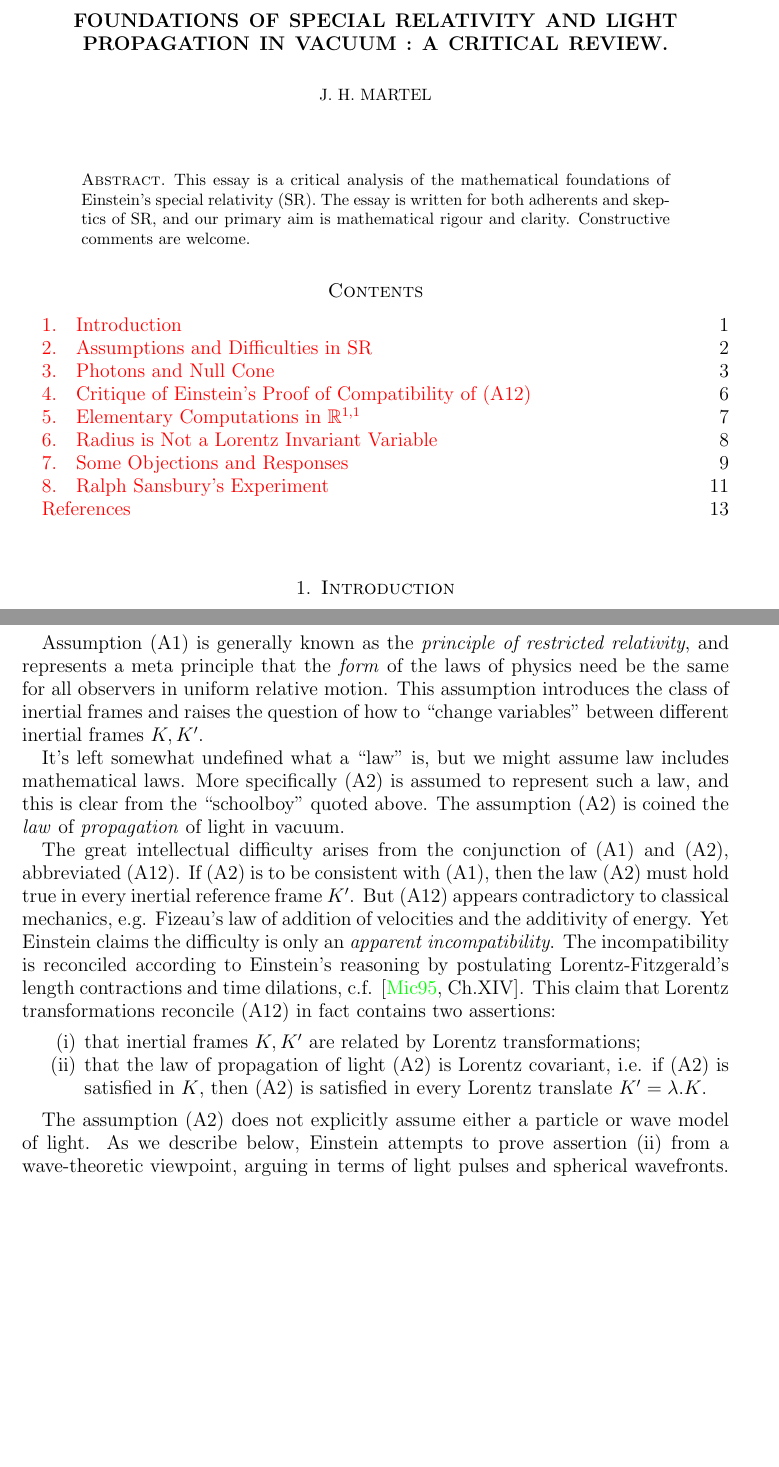
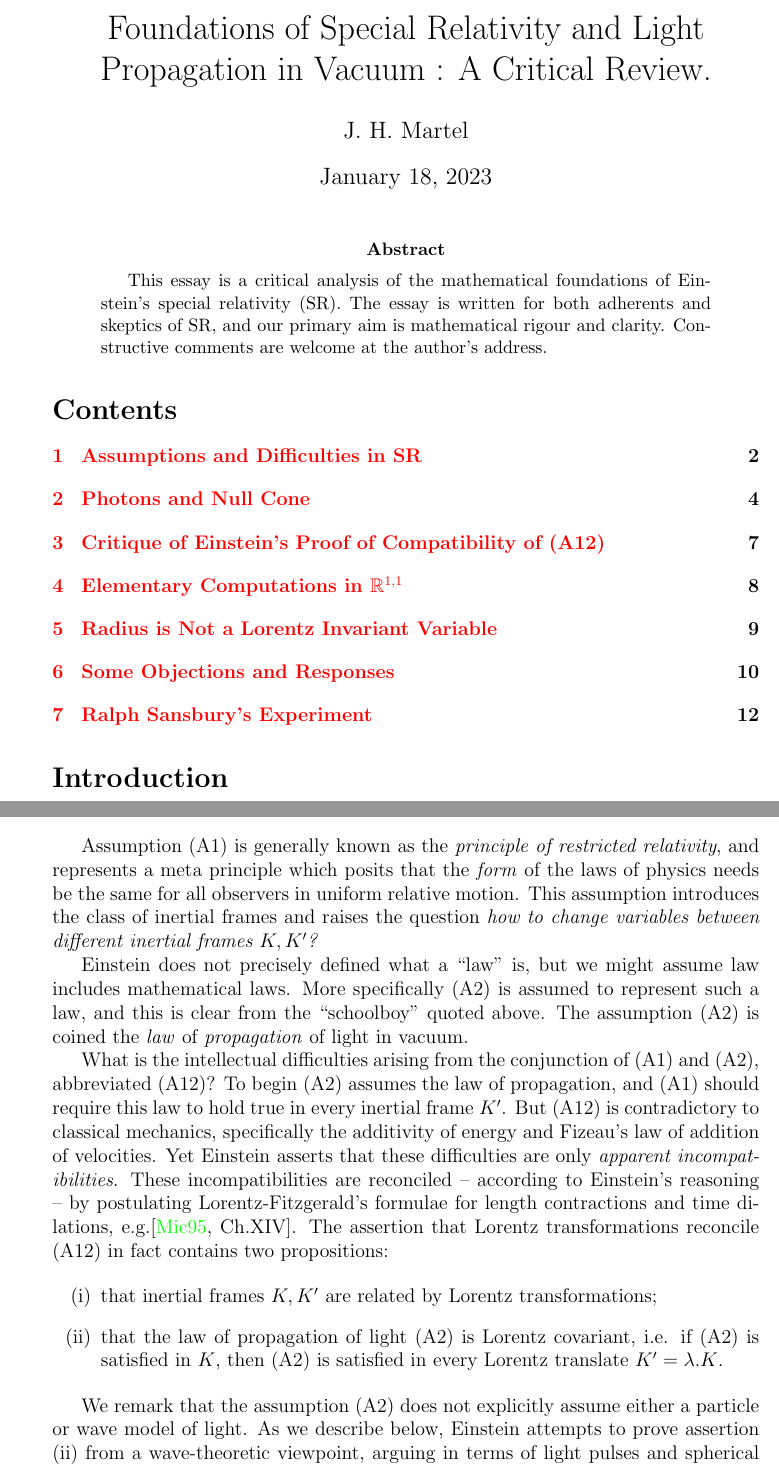
Before and after one commit to jhmartel/SR, a LaTeX paper (sr.tex): two parts of pages 1 and 3 of 14 before the commit and two parts of pages 1 and 3 of 15 after it, joined at a grey line, cut at the place of the change, the shorter picture padded with empty space. Compiled offline with pdfLaTeX.

Commit message:
Add files via upload

```diff
--- a/sr.tex
+++ b/sr.tex
@@ -1,4 +1,4 @@
-\documentclass[12pt]{amsart}
+\documentclass[12pt]{article}
 \usepackage{mathrsfs}
 \usepackage{amsmath}
 \usepackage{amssymb}
@@ -85,17 +85,17 @@ sorting=nyt,
 \begin{document}
 
 
-\title[On Critical Foundations of Special Relativity]{Foundations of Special Relativity and Light Propagation in Vacuum : A Critical Review.}
+\title{Foundations of Special Relativity and Light Propagation in Vacuum : A Critical Review.}
 %Lorentz Non Invariance of Spherical Lightwaves in Special Relativity}
 
 
 \author{J. H. Martel}
 \date{\today}
-\email{jhmartel@proton.me}
+%\email{jhmartel@proton.me}
 \maketitle
 
 \begin{abstract}
-This essay is a critical analysis of the mathematical foundations of Einstein's special relativity (SR). The essay is written for both adherents and skeptics of SR, and our primary aim is mathematical rigour and clarity. Constructive comments are welcome.
+This essay is a critical analysis of the mathematical foundations of Einstein's special relativity (SR). The essay is written for both adherents and skeptics of SR, and our primary aim is mathematical rigour and clarity. Constructive comments are welcome at the author's address.
 
 
  %The purpose of the essay is to clarify some controversies in the foundations of SR
@@ -112,8 +112,8 @@ This essay is a critical analysis of the mathematical foundations of Einstein's
 
 
 
-\section{Introduction}
-This article is a critical essay on the mathematical foundations of special relativity (SR) and the propagation of light in vacuum. The present work developed out of the author reviewing several articles \cite{bryant}, \cite{crothers} which claimed there were errors in Einstein's original proof of the Lorentz invariance of spherical light waves, see \S \ref{einsteinproof} below. The purpose of this essay is to present a critical and logical review of controversial issues in SR in plain mathematical terms, and is written for both adherents and skeptics of SR.
+\section*{Introduction}
+This article is a critical essay on the mathematical foundations of special relativity (SR) and the propagation of light \emph{in vacuum}. The present work developed out of the author reviewing several articles \cite{bryant}, \cite{crothers} which claimed there were errors in Einstein's original proof of the Lorentz invariance of spherical light waves (c.f. \S \ref{einsteinproof}). The purpose of this essay is to present a critical and logical review of controversial issues in SR in plain mathematical terms.
 
 %, but also his assistant N. Rosen and H. Bondi at various points. Our purpose is not to invalidate the entire field of SR, and this is even impossible since most results are correct formal consequences of their assumptions.
 
@@ -167,11 +165,11 @@ The elaboration of the ``intellectual difficulties" of this supposedly ``simple
 
 \end{itemize}
 
-Assumption (A1) is generally known as the \emph{principle of restricted relativity}, and represents a meta principle that the \emph{form} of the laws of physics need be the same for all observers in uniform relative motion. This assumption introduces the class of inertial frames and raises the question of how to ``change variables" between different inertial frames $K, K'$.
+Assumption (A1) is generally known as the \emph{principle of restricted relativity}, and represents a meta principle which posits that the \emph{form} of the laws of physics needs be the same for all observers in uniform relative motion. This assumption introduces the class of inertial frames and raises the question \emph{how to change variables between different inertial frames $K, K'$?}
 
-It's left somewhat undefined what a ``law" is, but we might assume law includes mathematical laws. More specifically (A2) is assumed to represent such a law, and this is clear from the ``schoolboy" quoted above. The assumption (A2) is coined the \emph{law} of \emph{propagation} of light in vacuum.
+Einstein does not precisely defined what a ``law" is, but we might assume law includes mathematical laws. More specifically (A2) is assumed to represent such a law, and this is clear from the ``schoolboy" quoted above. The assumption (A2) is coined the \emph{law} of \emph{propagation} of light in vacuum.
 
-The great intellectual difficulty arises from the conjunction of (A1) and (A2), abbreviated (A12). If (A2) is to be consistent with (A1), then the law (A2) must hold true in every inertial reference frame $K'$. But (A12) appears contradictory to classical mechanics, e.g. Fizeau's law of addition of velocities and the additivity of energy. Yet Einstein claims the difficulty is only an \emph{apparent incompatibility}. The incompatibility is reconciled according to Einstein's reasoning by postulating Lorentz-Fitzgerald's length contractions and time dilations, c.f. \cite[Ch.XIV]{michelson}. This claim that Lorentz transformations reconcile (A12) in fact contains two assertions:
+What is the intellectual difficulties arising from the conjunction of (A1) and (A2), abbreviated (A12)? To begin (A2) assumes the law of propagation, and (A1) should require this law to hold true in every inertial frame $K'$. But (A12) is contradictory to classical mechanics, specifically the additivity of energy and Fizeau's law of addition of velocities. Yet Einstein asserts that these difficulties are only \emph{apparent incompatibilities}. These incompatibilities are reconciled -- according to Einstein's reasoning -- by postulating Lorentz-Fitzgerald's formulae for length contractions and time dilations, e.g.\cite[Ch.XIV]{michelson}. The assertion that Lorentz transformations reconcile (A12) in fact contains two propositions:
 
 \begin{itemize}
 \item[(i)] that inertial frames $K, K'$ are related by Lorentz transformations;
@@ -179,7 +177,7 @@ The great intellectual difficulty arises from the conjunction of (A1) and (A2),
 \item[(ii)] that the law of propagation of light (A2) is Lorentz covariant, i.e. if (A2) is satisfied in $K$, then (A2) is satisfied in every Lorentz translate $K'=\lambda.K$.
 \end{itemize}
 
-The assumption (A2) does not explicitly assume either a particle or wave model of light. As we describe below, Einstein attempts to prove assertion (ii) from a wave-theoretic viewpoint, arguing in terms of light pulses and spherical wavefronts. However the Minkowski linear algebra which arises from the Lorentz transformations represents the photon corpuscular model. Our critical analysis applies to both models, and in fact we argue that ultimately (A12) is incompatible with \emph{both} the particle and wave interpretations of light. We develop our argument and line of reasoning in the following sections.
+We remark that the assumption (A2) does not explicitly assume either a particle or wave model of light. As we describe below, Einstein attempts to prove assertion (ii) from a wave-theoretic viewpoint, arguing in terms of light pulses and spherical wavefronts. However the Minkowski linear algebra which arises from the Lorentz transformations represents the photon corpuscular model. Our critical analysis applies to both models. We argue that (A12) is incompatible with \emph{both} the particle and wave models of light. Our argument and line of reasoning is presented in the following sections.
 
 
 
```
Also changed, not shown: sr.pdf, sr.tex (10 more changed lines).
